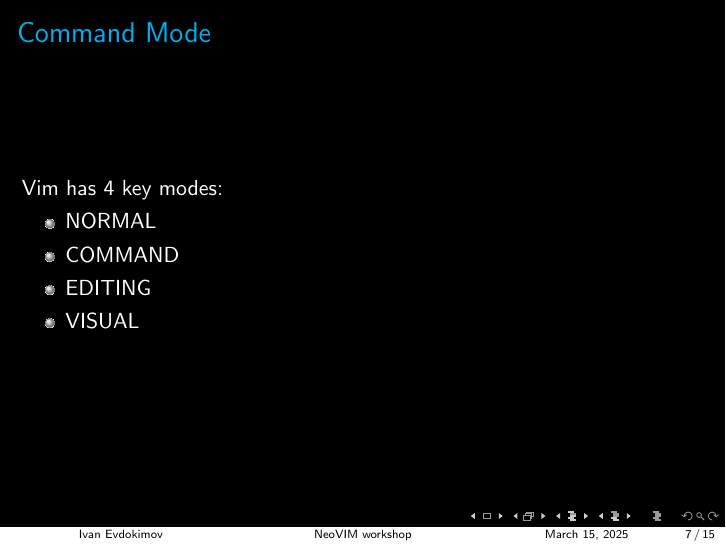
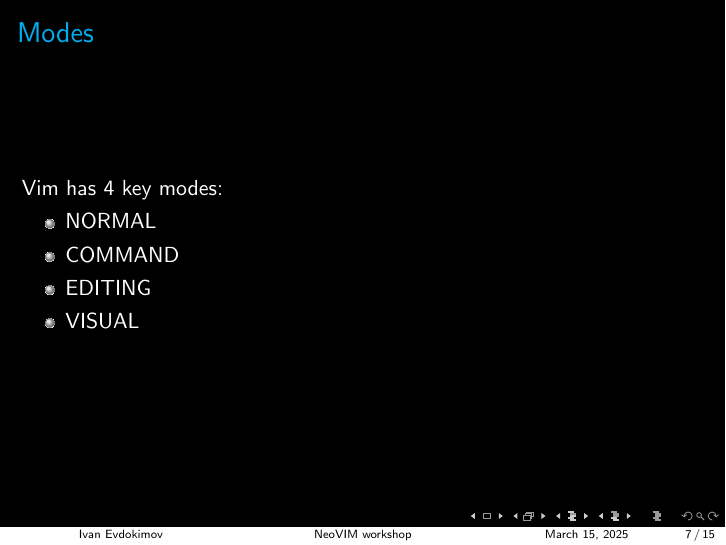
Before and after one commit to ivan020/vim_workshop, LaTeX slides (main.tex): page 7 of 15. Compiled offline with pdfLaTeX.

Commit message:
fixed typos

```diff
--- a/main.tex
+++ b/main.tex
@@ -74,7 +74,7 @@
 % Blocks
 \section{Command}
 \begin{frame}{CommandMode}
-    \frametitle{Command Mode}
+    \frametitle{Modes}
     Vim has 4 key modes:
     \begin{itemize}
         \item NORMAL
```
